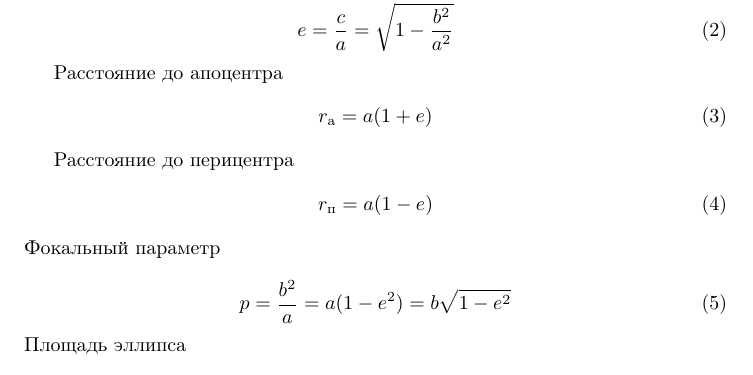
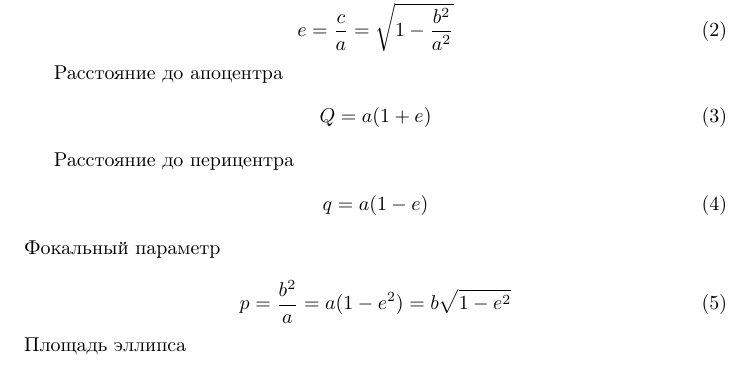
Before and after one commit to AShepelevv/astro-notebook, a LaTeX document (astro-notebook.tex, which reads sections/conic-sections/ellips.tex): part of page 4 of 5, cut so that both start at the same text. Compiled offline with pdfLaTeX.

Commit message:
bug fixed (ellipse)

```diff
--- a/sections/conic-sections/ellips.tex
+++ b/sections/conic-sections/ellips.tex
@@ -25,12 +25,12 @@ e=\frac{c}{a}=\sqrt{1-\frac{b^2}{a^2}}
 
 Расстояние до апоцентра
 \begin{equation}
-r_{\text{а}}=a(1+e)
+Q=a(1+e)
 \end{equation}
 
 Расстояние до перицентра
 \begin{equation}
-r_{\text{п}}=a(1-e)
+q=a(1-e)
 \end{equation}
 Фокальный параметр
 
```
Also changed, not shown: astro-notebook.pdf.
